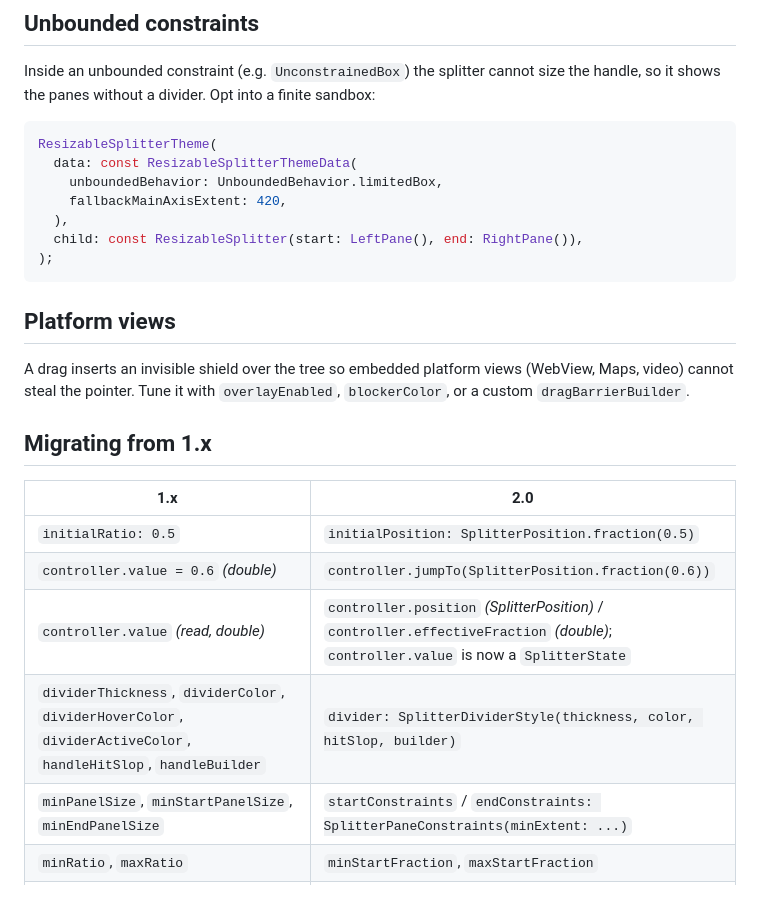
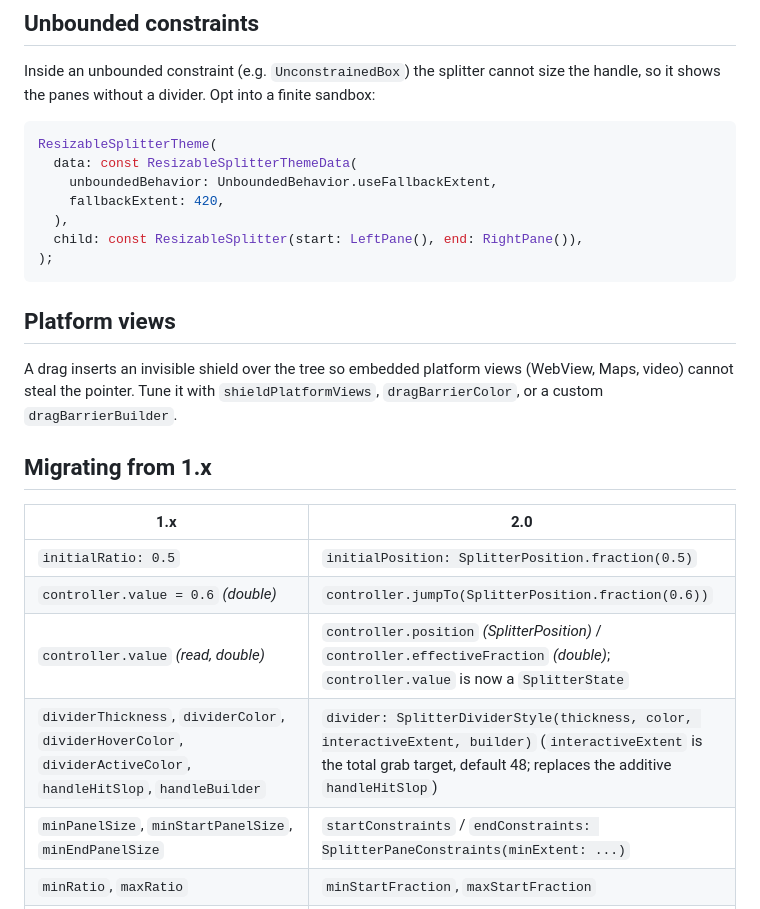
Before and after one commit to omar-hanafy/resizable_splitter, a Markdown page: README.md, the part around one of its changes. GitHub-like rendering.

````diff
--- a/README.md
+++ b/README.md
@@ -305,8 +315,8 @@ the handle, so it shows the panes without a divider. Opt into a finite sandbox:
 ```dart
 ResizableSplitterTheme(
   data: const ResizableSplitterThemeData(
-    unboundedBehavior: UnboundedBehavior.limitedBox,
-    fallbackMainAxisExtent: 420,
+    unboundedBehavior: UnboundedBehavior.useFallbackExtent,
+    fallbackExtent: 420,
   ),
   child: const ResizableSplitter(start: LeftPane(), end: RightPane()),
 );
@@ -315,8 +325,8 @@ ResizableSplitterTheme(
 ## Platform views
 
 A drag inserts an invisible shield over the tree so embedded platform views
-(WebView, Maps, video) cannot steal the pointer. Tune it with `overlayEnabled`,
-`blockerColor`, or a custom `dragBarrierBuilder`.
+(WebView, Maps, video) cannot steal the pointer. Tune it with
+`shieldPlatformViews`, `dragBarrierColor`, or a custom `dragBarrierBuilder`.
 
 ## Migrating from 1.x
 
@@ -325,7 +335,7 @@ A drag inserts an invisible shield over the tree so embedded platform views
 | `initialRatio: 0.5` | `initialPosition: SplitterPosition.fraction(0.5)` |
 | `controller.value = 0.6` *(double)* | `controller.jumpTo(SplitterPosition.fraction(0.6))` |
 | `controller.value` *(read, double)* | `controller.position` *(SplitterPosition)* / `controller.effectiveFraction` *(double)*; `controller.value` is now a `SplitterState` |
-| `dividerThickness`, `dividerColor`, `dividerHoverColor`, `dividerActiveColor`, `handleHitSlop`, `handleBuilder` | `divider: SplitterDividerStyle(thickness, color, hitSlop, builder)` |
+| `dividerThickness`, `dividerColor`, `dividerHoverColor`, `dividerActiveColor`, `handleHitSlop`, `handleBuilder` | `divider: SplitterDividerStyle(thickness, color, interactiveExtent, builder)` (`interactiveExtent` is the total grab target, default 48; replaces the additive `handleHitSlop`) |
 | `minPanelSize`, `minStartPanelSize`, `minEndPanelSize` | `startConstraints` / `endConstraints: SplitterPaneConstraints(minExtent: ...)` |
 | `minRatio`, `maxRatio` | `minStartFraction`, `maxStartFraction` |
 | `snapPoints`, `snapTolerance` | `snap: SplitterSnapBehavior(points, tolerance, pixelTolerance)` |
````
Also changed, not shown: other parts of README.md (+18 -8 lines), CHANGELOG.md (+52 -10 lines).
